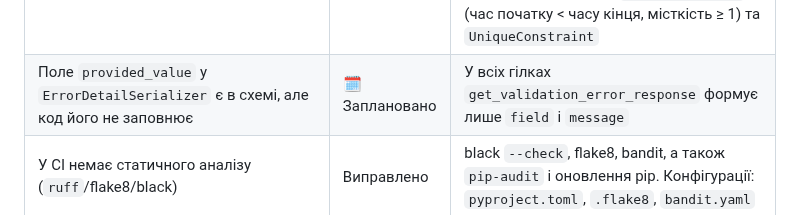
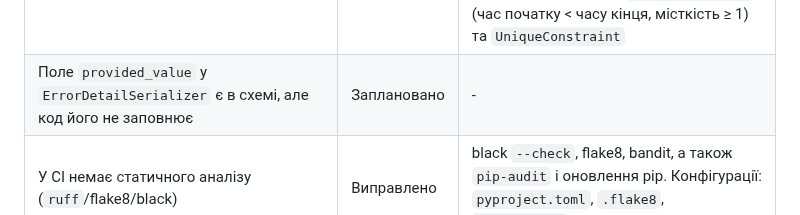
Before and after one commit to ukma-fin-ssdm-2026/unispace, a Markdown page: docs/code-quality/review-report.md, the part around the change. Drawn GitHub-style.

Commit message:
docs: fix review-report.md
fixed a style inconsistancy

```diff
--- a/docs/code-quality/review-report.md
+++ b/docs/code-quality/review-report.md
@@ -354,7 +354,7 @@ aedc80315ca50254e76b76e39b3f53741c707100
 | Ручна валідація ідентифікатора (`if pk <= 0:`); після появи моделей використати `get_object_or_404` | Заплановано | - |
 | Логіка (навіть mock) змішана з обробкою HTTP; виділити сервісний шар `services.py` | Заплановано | - |
 | `models.py` порожній, хоча UML-модель даних уже є; обмеження на рівні БД для NFR-2 | Виправлено | Моделі `User`, `AcademicGroup`, `Lesson`, `Room`, `Booking`, `Conflict`, `Notification`, `AuditLog`, `SyncLog`, міграція `0001_initial.py`. Обмеження на рівні БД: `ExclusionConstraint` для перетину бронювань, `CheckConstraint` (час початку < часу кінця, місткість ≥ 1) та `UniqueConstraint` |
-| Поле `provided_value` у `ErrorDetailSerializer` є в схемі, але код його не заповнює | 🗓 Заплановано | У всіх гілках `get_validation_error_response` формує лише `field` і `message` |
+| Поле `provided_value` у `ErrorDetailSerializer` є в схемі, але код його не заповнює | Заплановано | - |
 | У CI немає статичного аналізу (`ruff`/flake8/black) | Виправлено | black `--check`, flake8, bandit, а також `pip-audit` і оновлення pip. Конфігурації: `pyproject.toml`, `.flake8`, `bandit.yaml` |
 | CI не покриває `Frontend` | Виправлено | Окремий job `frontend` (pip-audit, black, flake8, bandit, `manage.py check`); pre-commit теж працює для обох папок |
 | `Backend/test_init.py` («Hello World») і крок `python test_init.py` у CI | Виправлено | Файл і крок прибрано |
```
